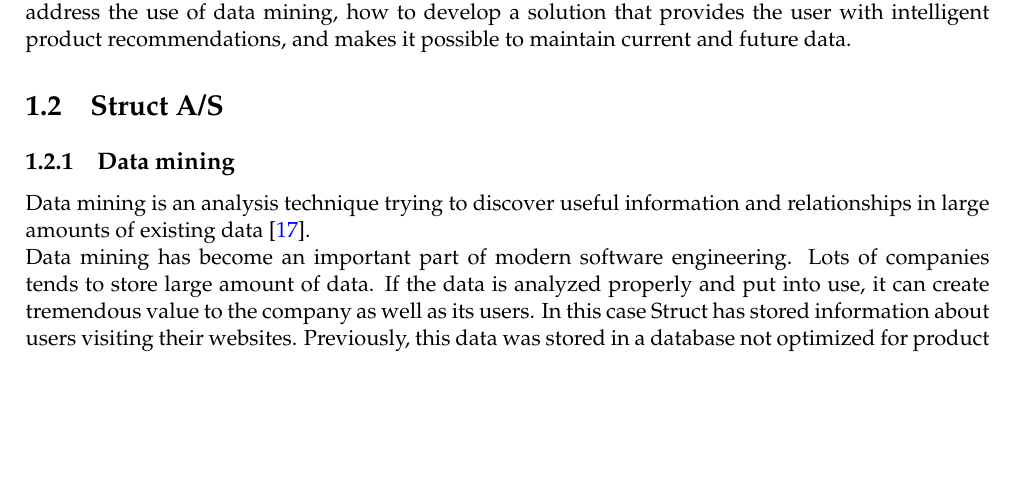
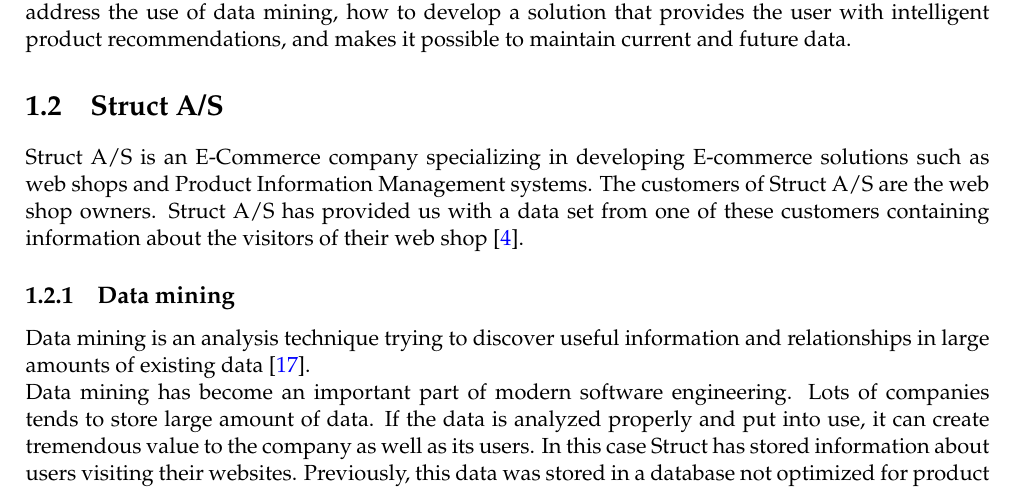
Before and after one commit to HHIED/Datamining, a LaTeX thesis (main.tex, which reads Chapters/Chapter1_Introduction.tex): part of page 6 of 40, cut so that both start at the same text, the shorter picture padded with empty space. Compiled offline with pdfLaTeX.

Commit message:
Wrote about Struct in introduction

```diff
--- a/Chapters/Chapter1_Introduction.tex
+++ b/Chapters/Chapter1_Introduction.tex
@@ -10,9 +10,10 @@
 
 \section{Motivation}
 The amount of data being processed on the server side and within large systems is continuously increasing. This data should be structured and modeled in a way that makes it easily accessible and easy to work with. Handling large amounts of data the right way can prove to be very useful, not only to the company who possess the data, but also to the end users of a product. To achieve this, data mining is very useful.
-The company Struct A/S \cite{Struct} has provided a software engineering task of creating product recommendations where data mining will create the foundation. This report will address the use of data mining, how to develop a solution that provides the user with intelligent product recommendations, and makes it possible to maintain current and future data.
+The company Struct A/S has provided a software engineering task of creating product recommendations where data mining will create the foundation. This report will address the use of data mining, how to develop a solution that provides the user with intelligent product recommendations, and makes it possible to maintain current and future data.
 
 \section{Struct A/S}
+Struct A/S is an E-Commerce company specializing in developing E-commerce solutions such as web shops and Product Information Management systems. The customers of Struct A/S are the web shop owners. Struct A/S has provided us with a data set from one of these customers containing information about the visitors of their web shop \cite{Struct}.
 
 \subsection{Data mining}
 Data mining is an analysis technique trying to discover useful information and relationships in large amounts of existing data \cite{dataminingSource}. \\
```
Also changed, not shown: main.pdf.
